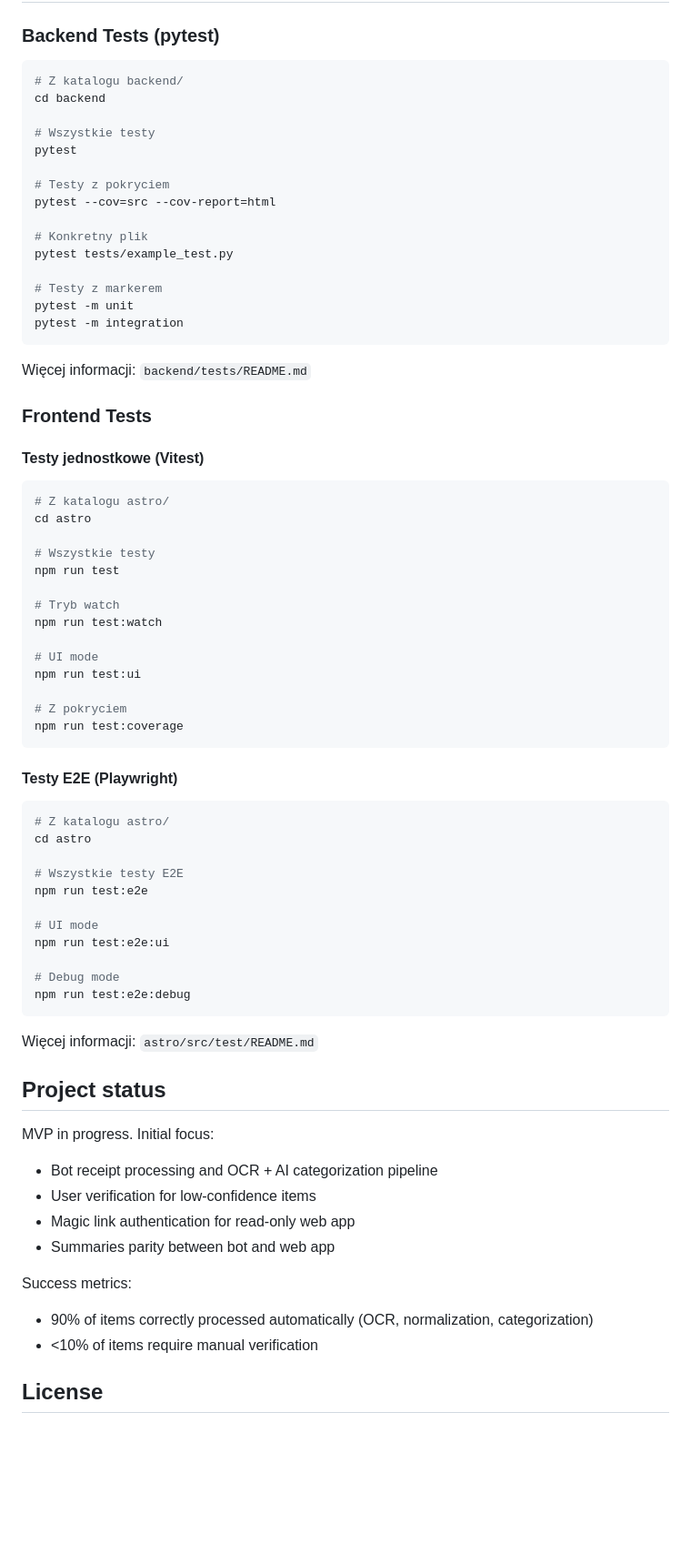
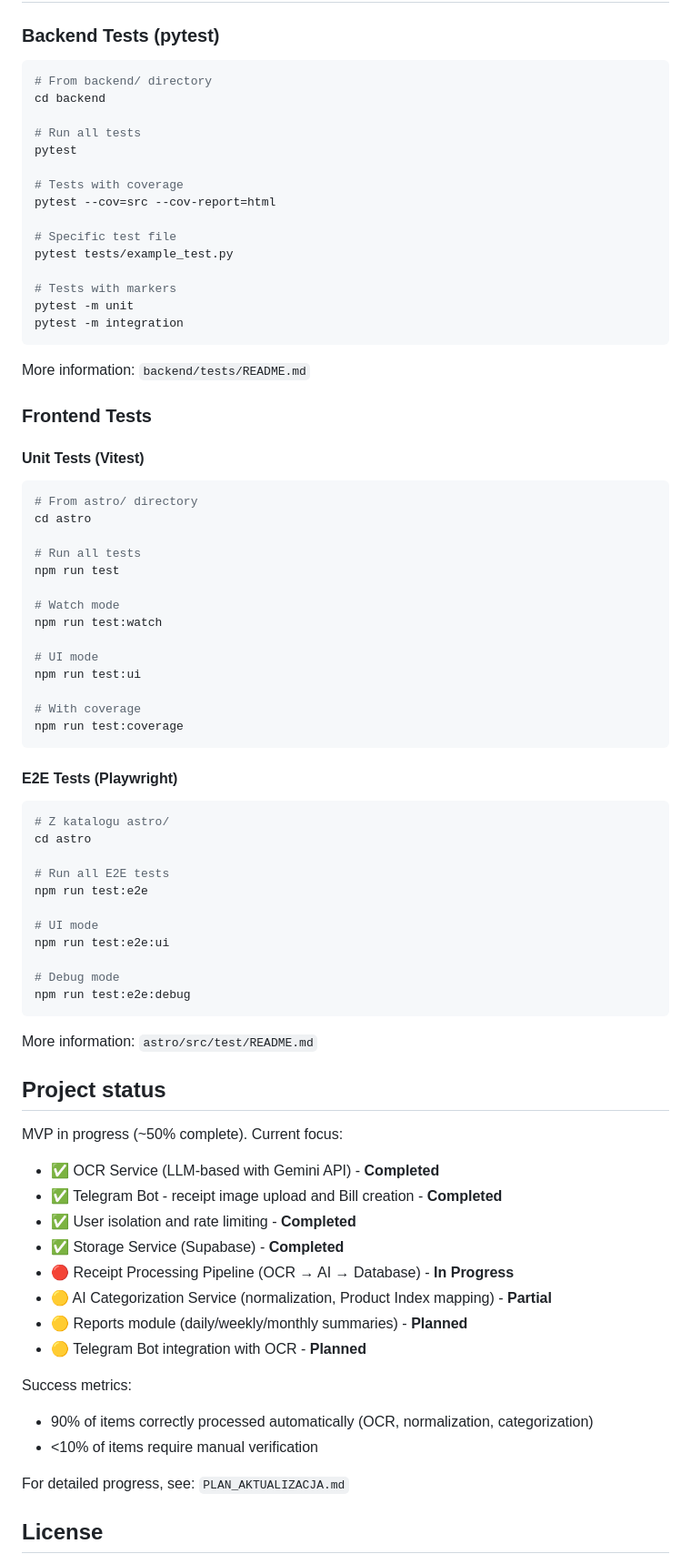
Before and after one commit to piotrpopiolek/10-devs-bills, a Markdown page: README.md, the part around one of its changes. Shown at 91% size. Rendered like a GitHub page; blank space fills up the shorter version.

````diff
--- a/README.md
+++ b/README.md
@@ -204,53 +257,53 @@ Out of scope (MVP):
 ### Backend Tests (pytest)
 
 ```bash
-# Z katalogu backend/
+# From backend/ directory
 cd backend
 
-# Wszystkie testy
+# Run all tests
 pytest
 
-# Testy z pokryciem
+# Tests with coverage
 pytest --cov=src --cov-report=html
 
-# Konkretny plik
+# Specific test file
 pytest tests/example_test.py
 
-# Testy z markerem
+# Tests with markers
 pytest -m unit
 pytest -m integration
 ```
 
-Więcej informacji: `backend/tests/README.md`
+More information: `backend/tests/README.md`
 
 ### Frontend Tests
 
-#### Testy jednostkowe (Vitest)
+#### Unit Tests (Vitest)
+
+```bash
+# From astro/ directory
+cd astro
+
+# Run all tests
+npm run test
+
+# Watch mode
+npm run test:watch
+
+# UI mode
+npm run test:ui
+
+# With coverage
+npm run test:coverage
+```
+
+#### E2E Tests (Playwright)
 
 ```bash
 # Z katalogu astro/
 cd astro
 
-# Wszystkie testy
-npm run test
-
-# Tryb watch
-npm run test:watch
-
-# UI mode
-npm run test:ui
-
-# Z pokryciem
-npm run test:coverage
-```
-
-#### Testy E2E (Playwright)
-
-```bash
-# Z katalogu astro/
-cd astro
-
-# Wszystkie testy E2E
+# Run all E2E tests
 npm run test:e2e
 
 # UI mode
@@ -260,22 +313,28 @@ npm run test:e2e:ui
 npm run test:e2e:debug
 ```
 
-Więcej informacji: `astro/src/test/README.md`
+More information: `astro/src/test/README.md`
 
 ## Project status
 
-MVP in progress. Initial focus:
+MVP in progress (~50% complete). Current focus:
 
-- Bot receipt processing and OCR + AI categorization pipeline
-- User verification for low-confidence items
-- Magic link authentication for read-only web app
-- Summaries parity between bot and web app
+- ✅ OCR Service (LLM-based with Gemini API) - **Completed**
+- ✅ Telegram Bot - receipt image upload and Bill creation - **Completed**
+- ✅ User isolation and rate limiting - **Completed**
+- ✅ Storage Service (Supabase) - **Completed**
+- 🔴 Receipt Processing Pipeline (OCR → AI → Database) - **In Progress**
+- 🟡 AI Categorization Service (normalization, Product Index mapping) - **Partial**
+- 🟡 Reports module (daily/weekly/monthly summaries) - **Planned**
+- 🟡 Telegram Bot integration with OCR - **Planned**
 
 Success metrics:
 
 - 90% of items correctly processed automatically (OCR, normalization, categorization)
 - <10% of items require manual verification
 
+For detailed progress, see: `PLAN_AKTUALIZACJA.md`
+
 ## License
 
 MIT (to be confirmed). If you intend to use a different license, add a `LICENSE` file and update the badge above accordingly.
````
Also changed, not shown: other parts of README.md (+96 -43 lines).
